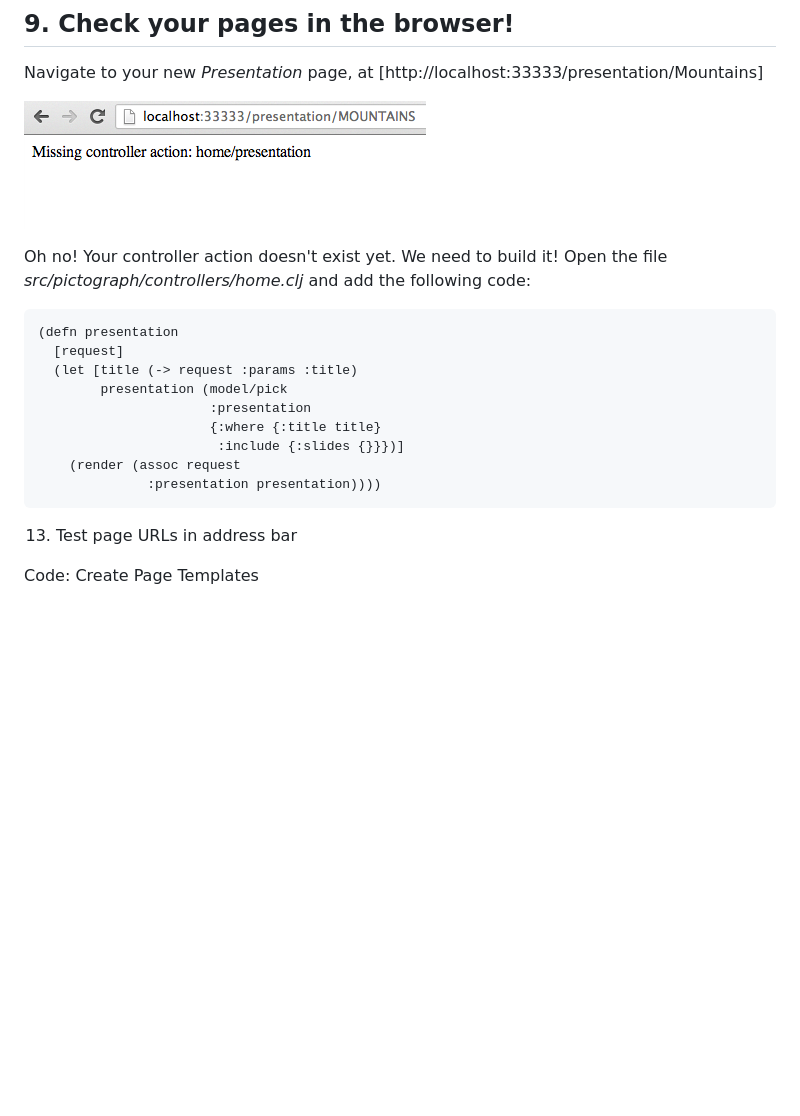
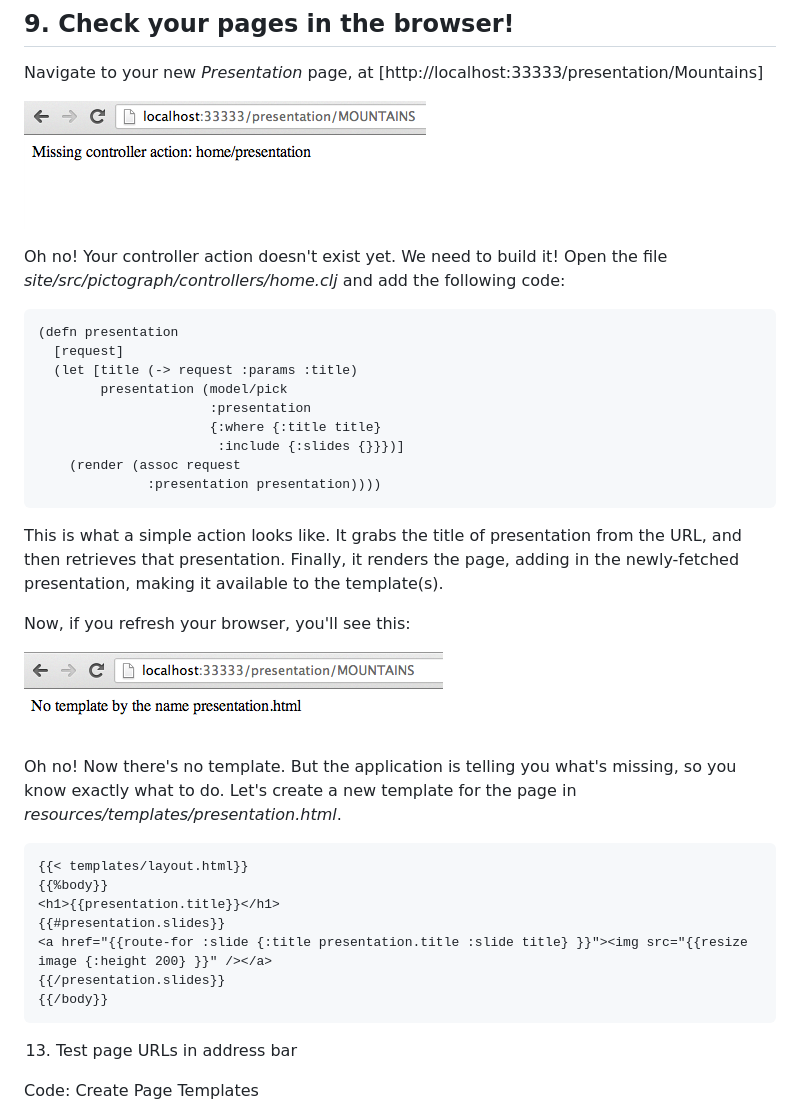
Before and after one commit to caribou/caribou, a Markdown page: tutorial.md, the part around the change. GitHub-like rendering; pictures changed too: images/tutorial/Screenshot_3_21_13_4_07_PM.png (added); blank space fills up the shorter version.

Commit message:
More images, some code

````diff
--- a/tutorial.md
+++ b/tutorial.md
@@ -203,7 +203,7 @@ Navigate to your new *Presentation* page, at [http://localhost:33333/presentatio
 ![Presentation page](images/tutorial/Screenshot_3_21_13_4_00_PM-2.png "Presentation Page")
 
 Oh no!  Your controller action doesn't exist yet.  We need to build it!
-Open the file _src/pictograph/controllers/home.clj_ and add the following code:
+Open the file _site/src/pictograph/controllers/home.clj_ and add the following code:
 
 ```clj
 (defn presentation
@@ -217,6 +217,26 @@ Open the file _src/pictograph/controllers/home.clj_ and add the following code:
               :presentation presentation))))
 ```
 
+This is what a simple action looks like.  It grabs the title of presentation from the URL,
+and then retrieves that presentation.  Finally, it renders the page, adding in the newly-fetched
+presentation, making it available to the template(s).
+
+Now, if you refresh your browser, you'll see this:
+
+![Presentation page](images/tutorial/Screenshot_3_21_13_4_07_PM.png "Presentation Page")
+
+Oh no! Now there's no template.  But the application is telling you what's missing, so you know
+exactly what to do.   Let's create a new template for the page in _resources/templates/presentation.html_.
+
+```html
+{{< templates/layout.html}}
+{{%body}}
+<h1>{{presentation.title}}</h1>
+{{#presentation.slides}}
+<a href="{{route-for :slide {:title presentation.title :slide title} }}"><img src="{{resize image {:height 200} }}" /></a>
+{{/presentation.slides}}
+{{/body}}
+```
 
 
 
````
